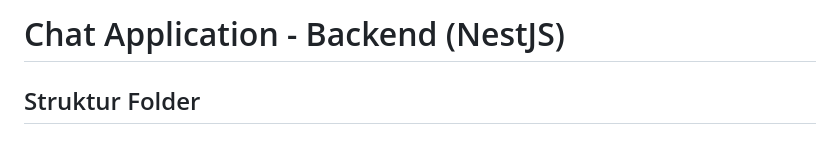
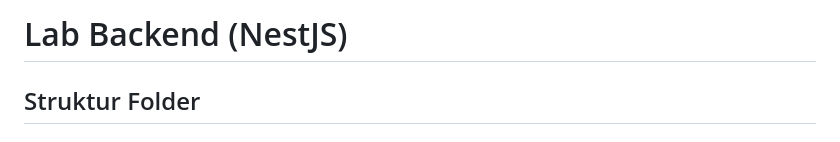
Before and after one commit to Fathur0146/Lab-Backend, a Markdown page: README.md, the part around the change. Drawn GitHub-style.

```diff
--- a/README.md
+++ b/README.md
@@ -1,4 +1,4 @@
-# Chat Application - Backend (NestJS)
+# Lab Backend (NestJS)
 
 ## Struktur Folder
 
```
